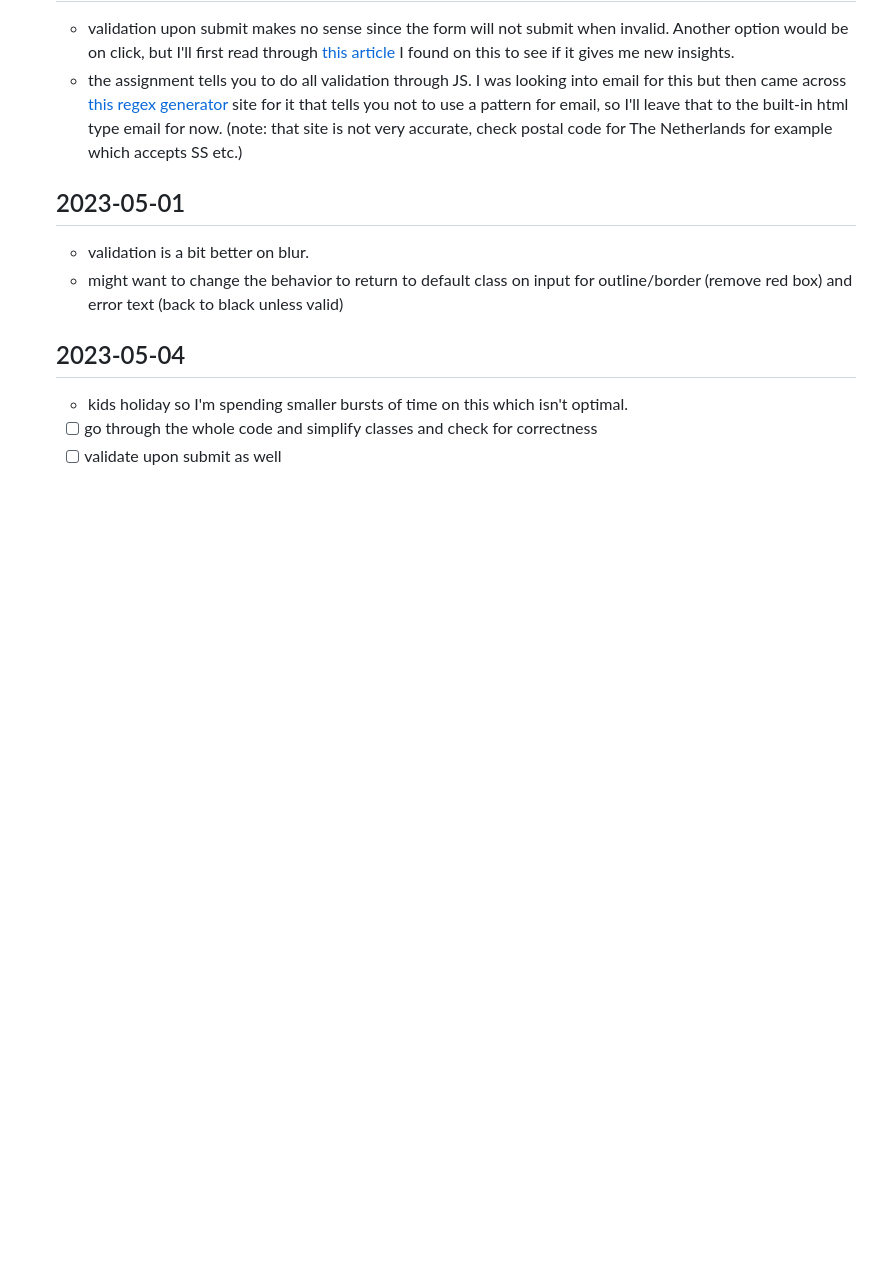
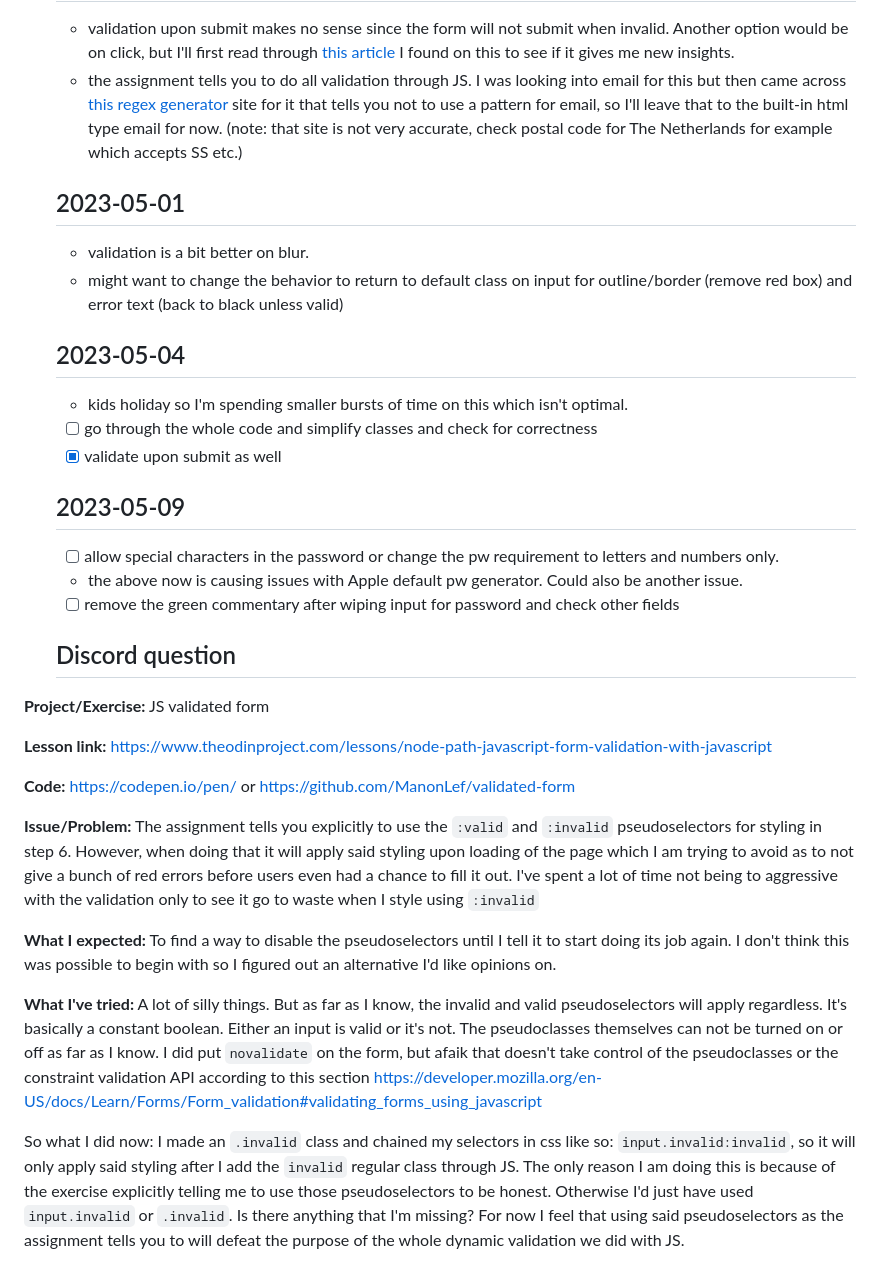
Before and after one commit to ManonLef/validated-form, a Markdown page: resources-and-notes/notes.md, the part around the change. GitHub-like rendering; blank space fills up the shorter version.

Commit message:
update notes

```diff
--- a/resources-and-notes/notes.md
+++ b/resources-and-notes/notes.md
@@ -63,4 +63,25 @@
   ## 2023-05-04
   - kids holiday so I'm spending smaller bursts of time on this which isn't optimal.
   - [ ] go through the whole code and simplify classes and check for correctness
-  - [ ] validate upon submit as well
+  - [x] validate upon submit as well
+
+  ## 2023-05-09
+  - [ ] allow special characters in the password or change the pw requirement to letters and numbers only.
+  - the above now is causing issues with Apple default pw generator. Could also be another issue.
+  - [ ] remove the green commentary after wiping input for password and check other fields
+
+  ## Discord question
+
+**Project/Exercise:** JS validated form
+
+**Lesson link:** https://www.theodinproject.com/lessons/node-path-javascript-form-validation-with-javascript
+
+**Code:** https://codepen.io/pen/ or https://github.com/ManonLef/validated-form
+
+**Issue/Problem:** The assignment tells you explicitly to use the `:valid` and `:invalid` pseudoselectors for styling in step 6. However, when doing that it will apply said styling upon loading of the page which I am trying to avoid as to not give a bunch of red errors before users even had a chance to fill it out. I've spent a lot of time not being to aggressive with the validation only to see it go to waste when I style using `:invalid`
+
+**What I expected:** To find a way to disable the pseudoselectors until I tell it to start doing its job again. I don't think this was possible to begin with so I figured out an alternative I'd like opinions on.
+
+**What I've tried:** A lot of silly things. But as far as I know, the invalid and valid pseudoselectors will apply regardless. It's basically a constant boolean. Either an input is valid or it's not. The pseudoclasses themselves can not be turned on or off as far as I know. I did put `novalidate` on the form, but afaik that doesn't take control of the pseudoclasses or the constraint validation API according to this section https://developer.mozilla.org/en-US/docs/Learn/Forms/Form_validation#validating_forms_using_javascript
+
+So what I did now: I made an `.invalid` class and chained my selectors in css like so: `input.invalid:invalid`, so it will only apply said styling after I add the `invalid` regular class through JS. The only reason I am doing this is because of the exercise explicitly telling me to use those pseudoselectors to be honest. Otherwise I'd just have used `input.invalid` or `.invalid`. Is there anything that I'm missing? For now I feel that using said pseudoselectors as the assignment tells you to will defeat the purpose of the whole dynamic validation we did with JS.
```
